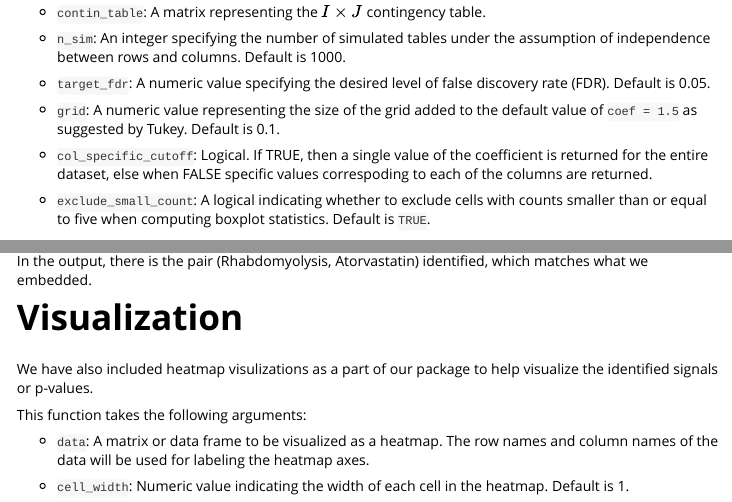
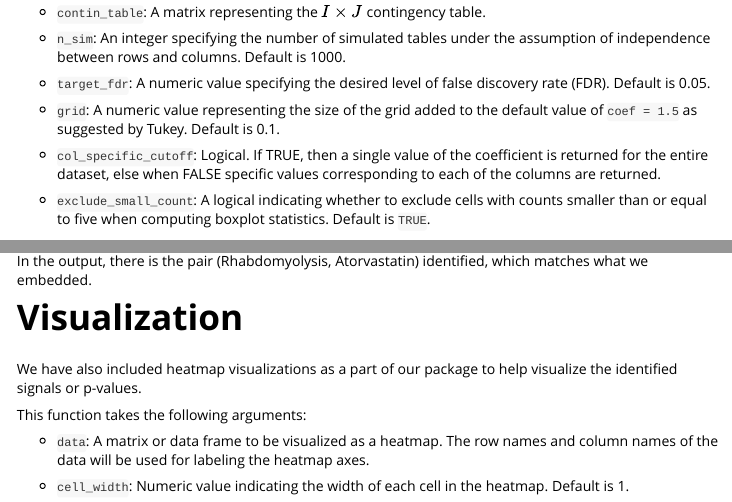
Before and after one commit to niuniular/MDDC, an R Markdown document (vignettes/Introduction_to_MDDC.Rmd): the page in a window 1100 px wide, from 3100 px down, and a second part further down, joined at a grey line. Rendered offline with R 4.5, knitr and Pandoc, with nearby package versions; some code elsewhere in the file could not run offline.

Commit message:
added WORDLIST

```diff
--- a/vignettes/Introduction_to_MDDC.Rmd
+++ b/vignettes/Introduction_to_MDDC.Rmd
@@ -122,7 +122,7 @@ We provide a function that outputs appropriate coefficients for boxplot using a
 
 - ``grid``: A numeric value representing the size of the grid added to the default value of ``coef = 1.5`` as suggested by Tukey. Default is 0.1.
 
-- ``col_specific_cutoff``: Logical. If TRUE, then a single value of the coefficient is returned for the entire dataset, else when FALSE specific values correspoding to each of the columns are returned.
+- ``col_specific_cutoff``: Logical. If TRUE, then a single value of the coefficient is returned for the entire dataset, else when FALSE specific values corresponding to each of the columns are returned.
 
 - ``exclude_small_count``: A logical indicating whether to exclude cells with counts smaller than or equal to five when computing boxplot statistics. Default is ``TRUE``.
 
@@ -296,7 +296,7 @@ In the output, there is the pair (Rhabdomyolysis, Atorvastatin) identified, whic
 
 # Visualization
 
-We have also included heatmap visulizations as a part of our package to help visualize the identified signals or p-values.
+We have also included heatmap visualizations as a part of our package to help visualize the identified signals or p-values.
 
 This function takes the following arguments:
 
```
Also changed, not shown: 2 other files.
